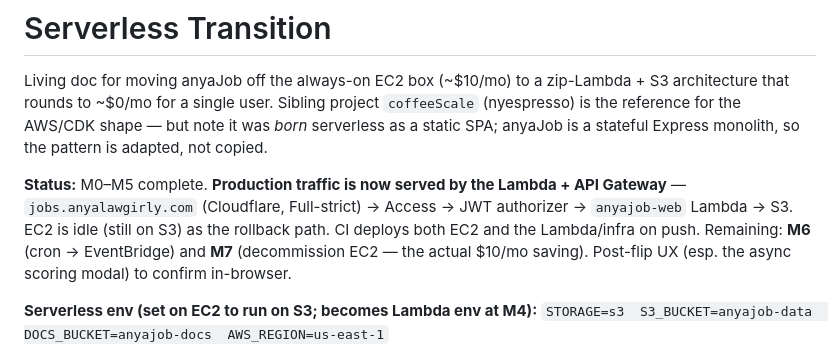
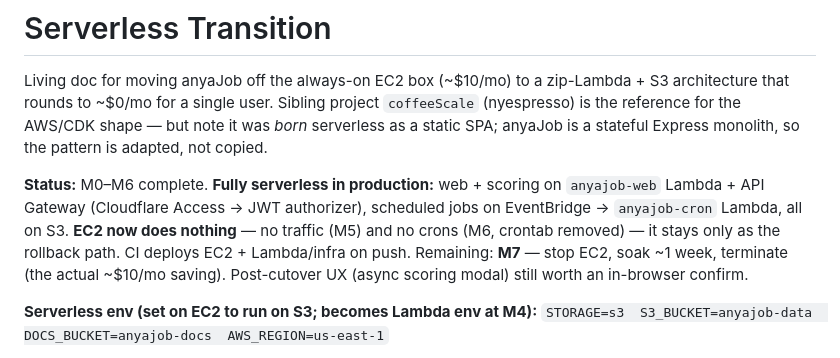
Before and after one commit to cobell206/anyajob, a Markdown page: SERVERLESS-TRANSITION.md, the part around the change. Drawn GitHub-style.

Commit message:
docs(serverless): M6 COMPLETE — crons on EventBridge, EC2 crontab removed
Co-Authored-By: Claude Opus 4.8 <noreply@anthropic.com>

```diff
--- a/SERVERLESS-TRANSITION.md
+++ b/SERVERLESS-TRANSITION.md
@@ -6,12 +6,13 @@ Sibling project `coffeeScale` (nyespresso) is the reference for the AWS/CDK
 shape — but note it was *born* serverless as a static SPA; anyaJob is a
 stateful Express monolith, so the pattern is adapted, not copied.
 
-**Status:** M0–M5 complete. **Production traffic is now served by the Lambda +
-API Gateway** — `jobs.anyalawgirly.com` (Cloudflare, Full-strict) → Access →
-JWT authorizer → `anyajob-web` Lambda → S3. EC2 is idle (still on S3) as the
-rollback path. CI deploys both EC2 and the Lambda/infra on push. Remaining:
-**M6** (cron → EventBridge) and **M7** (decommission EC2 — the actual $10/mo
-saving). Post-flip UX (esp. the async scoring modal) to confirm in-browser.
+**Status:** M0–M6 complete. **Fully serverless in production:** web + scoring on
+`anyajob-web` Lambda + API Gateway (Cloudflare Access → JWT authorizer),
+scheduled jobs on EventBridge → `anyajob-cron` Lambda, all on S3. **EC2 now does
+nothing** — no traffic (M5) and no crons (M6, crontab removed) — it stays only as
+the rollback path. CI deploys EC2 + Lambda/infra on push. Remaining: **M7** —
+stop EC2, soak ~1 week, terminate (the actual ~$10/mo saving). Post-cutover UX
+(async scoring modal) still worth an in-browser confirm.
 
 **Serverless env (set on EC2 to run on S3; becomes Lambda env at M4):**
 `STORAGE=s3  S3_BUCKET=anyajob-data  DOCS_BUCKET=anyajob-docs  AWS_REGION=us-east-1`
```
